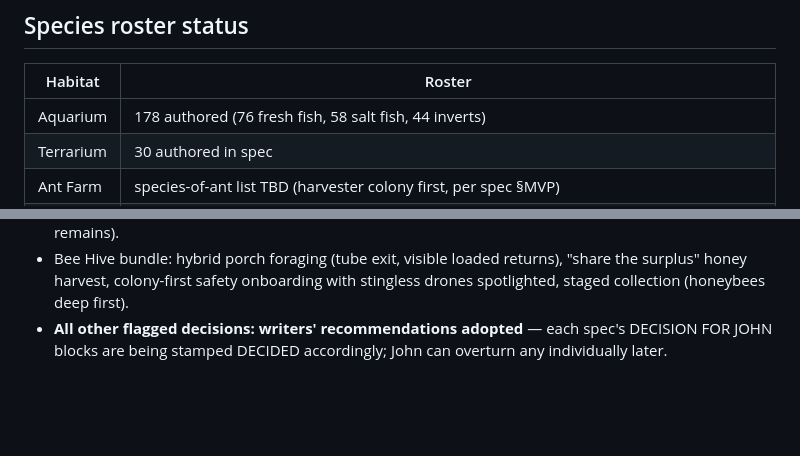
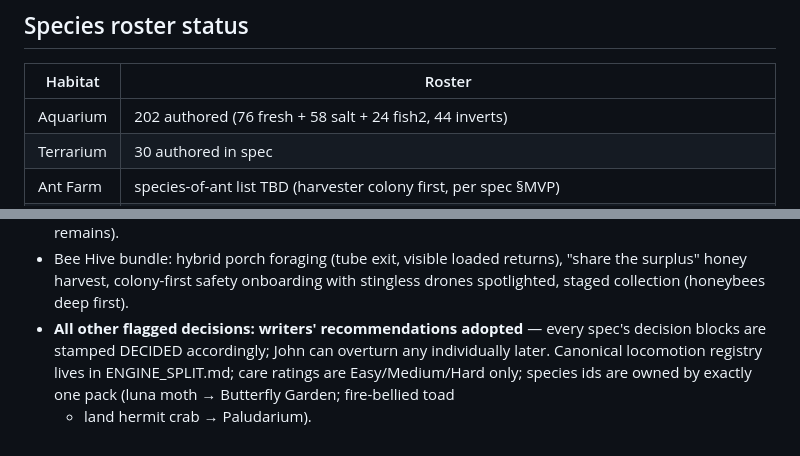
Before and after one commit to Atlansdaddy/fishtank, a Markdown page: docs/ROADMAP.md, 2 parts joined by grey strips. Rendered like a GitHub page; blank space fills up the shorter version.

```diff
--- a/docs/ROADMAP.md
+++ b/docs/ROADMAP.md
@@ -56,7 +56,7 @@ Plus real species, true colors, real facts, husbandry-accurate care.
 
 | Habitat | Roster |
 |---|---|
-| Aquarium | 178 authored (76 fresh fish, 58 salt fish, 44 inverts) |
+| Aquarium | 202 authored (76 fresh + 58 salt + 24 fish2, 44 inverts) |
 | Terrarium | 30 authored in spec |
 | Ant Farm | species-of-ant list TBD (harvester colony first, per spec §MVP) |
 | All others | rosters authored per-habitat when its build starts (subagents against `SPECIES_SPEC.md`, same as always) |
@@ -91,6 +91,9 @@ Plus real species, true colors, real facts, husbandry-accurate care.
 - Bee Hive bundle: hybrid porch foraging (tube exit, visible loaded returns),
   "share the surplus" honey harvest, colony-first safety onboarding with
   stingless drones spotlighted, staged collection (honeybees deep first).
-- **All other flagged decisions: writers' recommendations adopted** — each
-  spec's DECISION FOR JOHN blocks are being stamped DECIDED accordingly; John
-  can overturn any individually later.
+- **All other flagged decisions: writers' recommendations adopted** — every
+  spec's decision blocks are stamped DECIDED accordingly; John can overturn
+  any individually later. Canonical locomotion registry lives in
+  ENGINE_SPLIT.md; care ratings are Easy/Medium/Hard only; species ids are
+  owned by exactly one pack (luna moth → Butterfly Garden; fire-bellied toad
+  + land hermit crab → Paludarium).
```
Also changed, not shown: docs/BUTTERFLYGARDEN_SPEC.md (+49 -25 lines).
